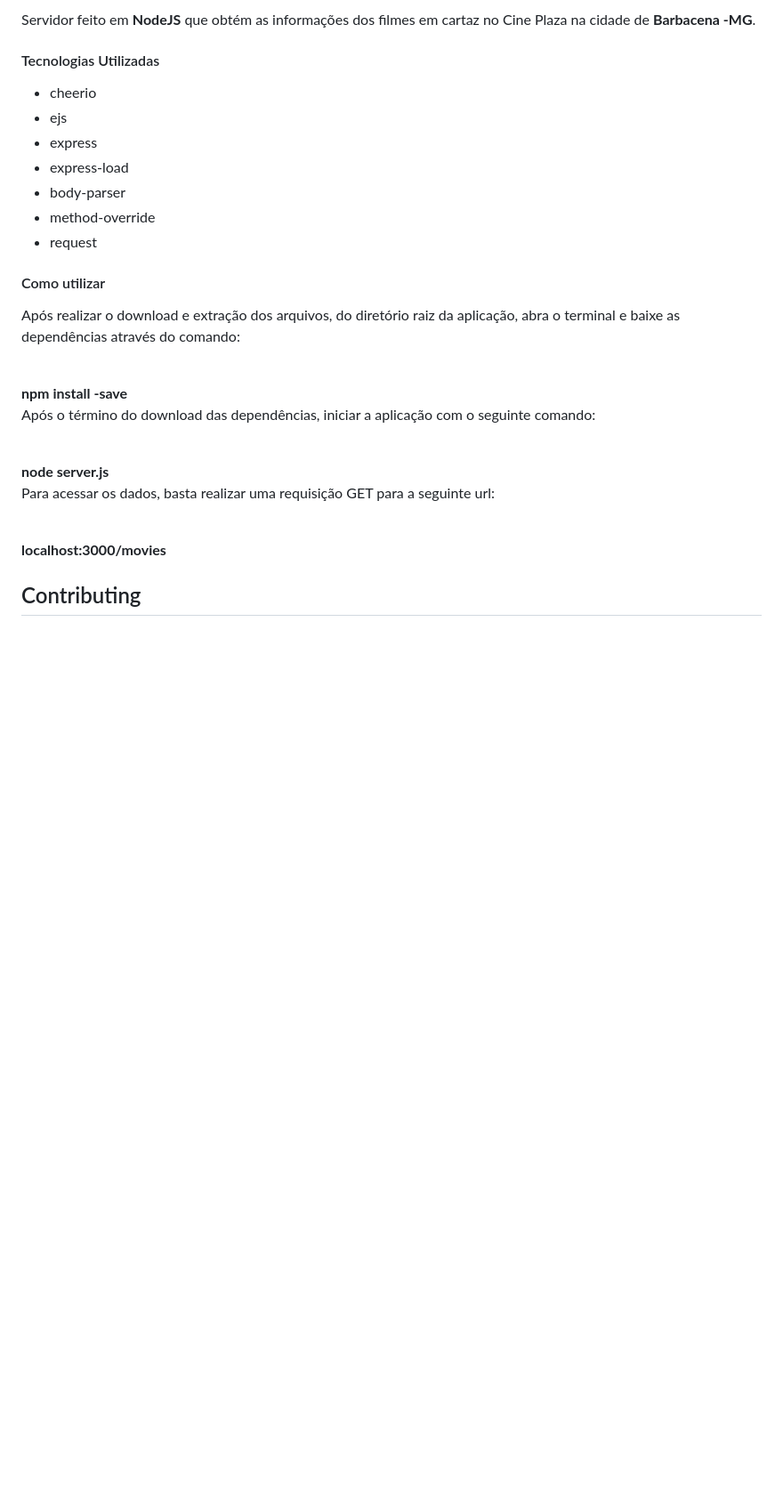
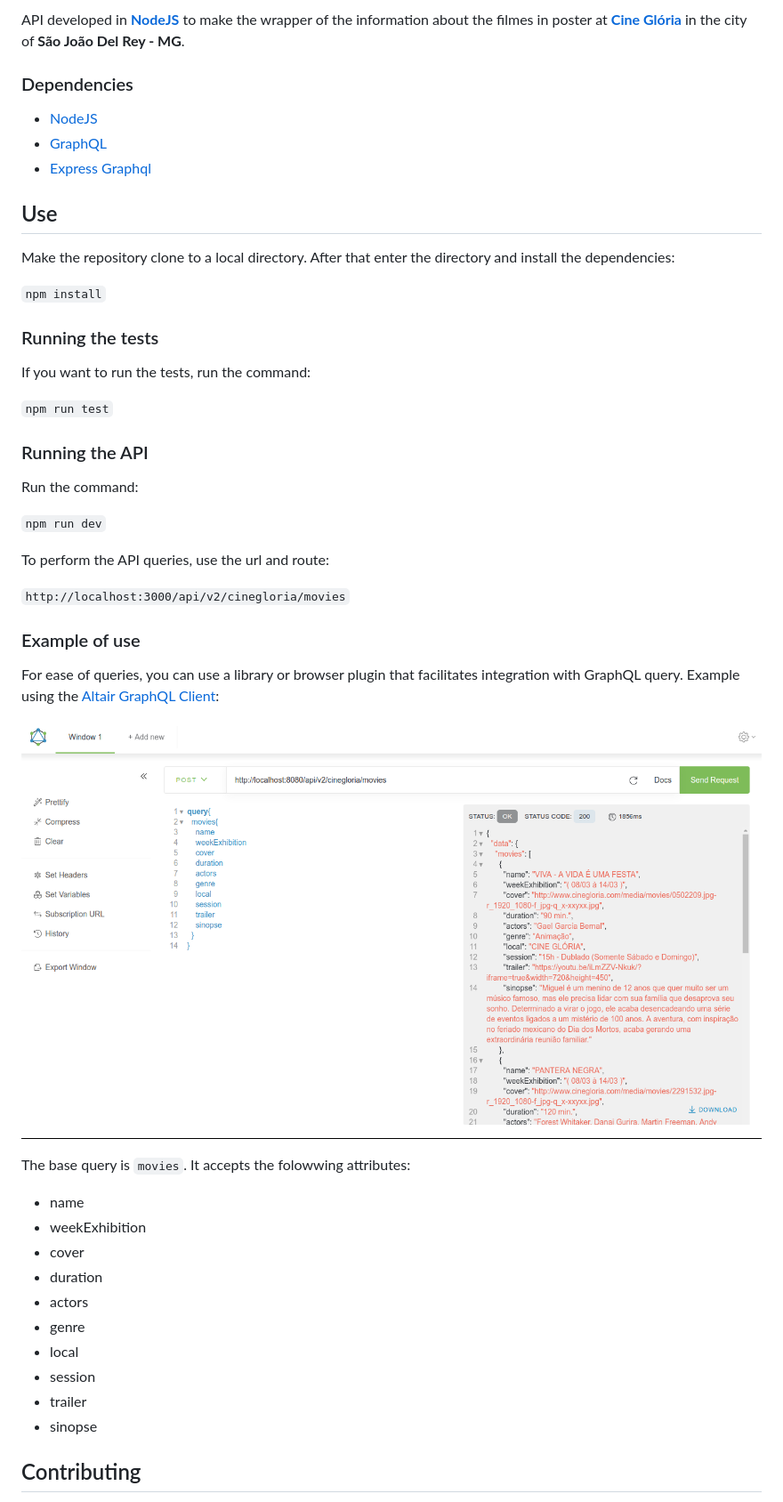
Before and after one commit to wdmeida/api_cine_vertentes, a Markdown page: README.md, the part around the change printed below. Shown: that part at 89% size. Rendered like a GitHub page; pictures changed too: images/query.png (added); blank space fills up the shorter version.

````diff
--- a/README.md
+++ b/README.md
@@ -5,24 +5,53 @@
 
-<p>Servidor feito em <strong>NodeJS</strong> que obtém as informações dos filmes em cartaz no Cine Plaza na cidade de <strong>Barbacena -MG</strong>.</p>
+API developed in [**NodeJS**](https://nodejs.org/) to make the wrapper of the information about the filmes in poster at [**Cine Glória**](http://cinegloria.com/programacao) in the city of **São João Del Rey - MG**.
 
-<h4>Tecnologias Utilizadas</h4>
-<ul>
-  <li>cheerio</li>
-  <li>ejs</li>
-  <li>express</li>
-  <li>express-load</li>
-  <li>body-parser</li>
-  <li>method-override</li>
-  <li>request</li>
-</ul>
 
-<h4>Como utilizar</h4>
-<p>Após realizar o download e extração dos arquivos, do diretório raiz da aplicação, abra o terminal e baixe as dependências através do comando:</p><br/>
-<strong>npm install -save</strong></br>
-<p>Após o término do download das dependências, iniciar a aplicação com o seguinte comando:</p><br/>
-<strong>node server.js</strong></br>
-<p>Para acessar os dados, basta realizar uma requisição GET para a seguinte url:</p><br/>
-<strong>localhost:3000/movies</strong></br>
+### Dependencies
+
+* [NodeJS](https://nodejs.org/en/)
+* [GraphQL](http://graphql.org/)
+* [Express Graphql](https://github.com/graphql/express-graphql)
+
+## Use
+
+Make the repository clone to a local directory. After that enter the directory and install the dependencies:
+
+```npm install```
+
+### Running the tests
+
+If you want to run the tests, run the command:
+
+```npm run test```
+
+### Running the API
+
+Run the command:
+
+```npm run dev```
+
+To perform the API queries, use the url and route:
+
+```http://localhost:3000/api/v2/cinegloria/movies```
+
+### Example of use
+
+For ease of queries, you can use a library or browser plugin that facilitates integration with GraphQL query. Example using the [Altair GraphQL Client](https://altair.sirmuel.design/):
+
+![Example query](/images/query.png)
+
+The base query is ```movies```. It accepts the folowwing attributes:
+
+* name
+* weekExhibition
+* cover
+* duration
+* actors
+* genre
+* local
+* session
+* trailer
+* sinopse
 
 ## Contributing
 
````
Also changed, not shown: other parts of README.md (+1 -1 lines).
